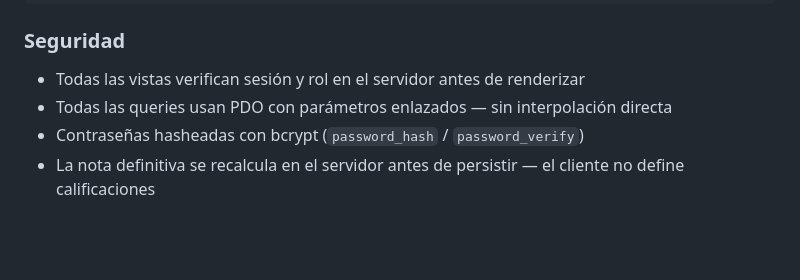
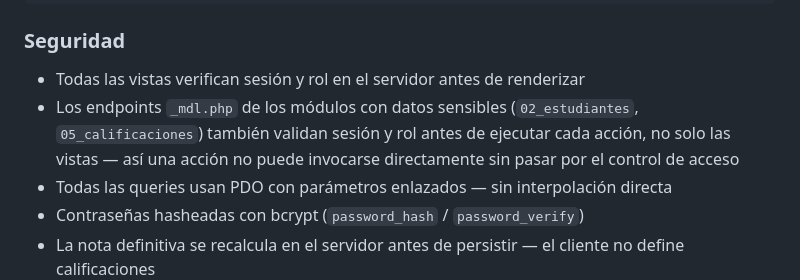
Before and after one commit to solartejoseluis/app_academica_emdb, a Markdown page: README.md, the part around the change. GitHub-like rendering; blank space fills up the shorter version.

```diff
--- a/README.md
+++ b/README.md
@@ -199,6 +199,7 @@ Usuario interactúa con la vista
 ### Seguridad
 
 - Todas las vistas verifican sesión y rol en el servidor antes de renderizar
+- Los endpoints `_mdl.php` de los módulos con datos sensibles (`02_estudiantes`, `05_calificaciones`) también validan sesión y rol antes de ejecutar cada acción, no solo las vistas — así una acción no puede invocarse directamente sin pasar por el control de acceso
 - Todas las queries usan PDO con parámetros enlazados — sin interpolación directa
 - Contraseñas hasheadas con bcrypt (`password_hash` / `password_verify`)
 - La nota definitiva se recalcula en el servidor antes de persistir — el cliente no define calificaciones
```
Also changed, not shown: CHANGELOG.md (+14 -0 lines), PROJECT_CONTEXT.md (+3 -2 lines).
